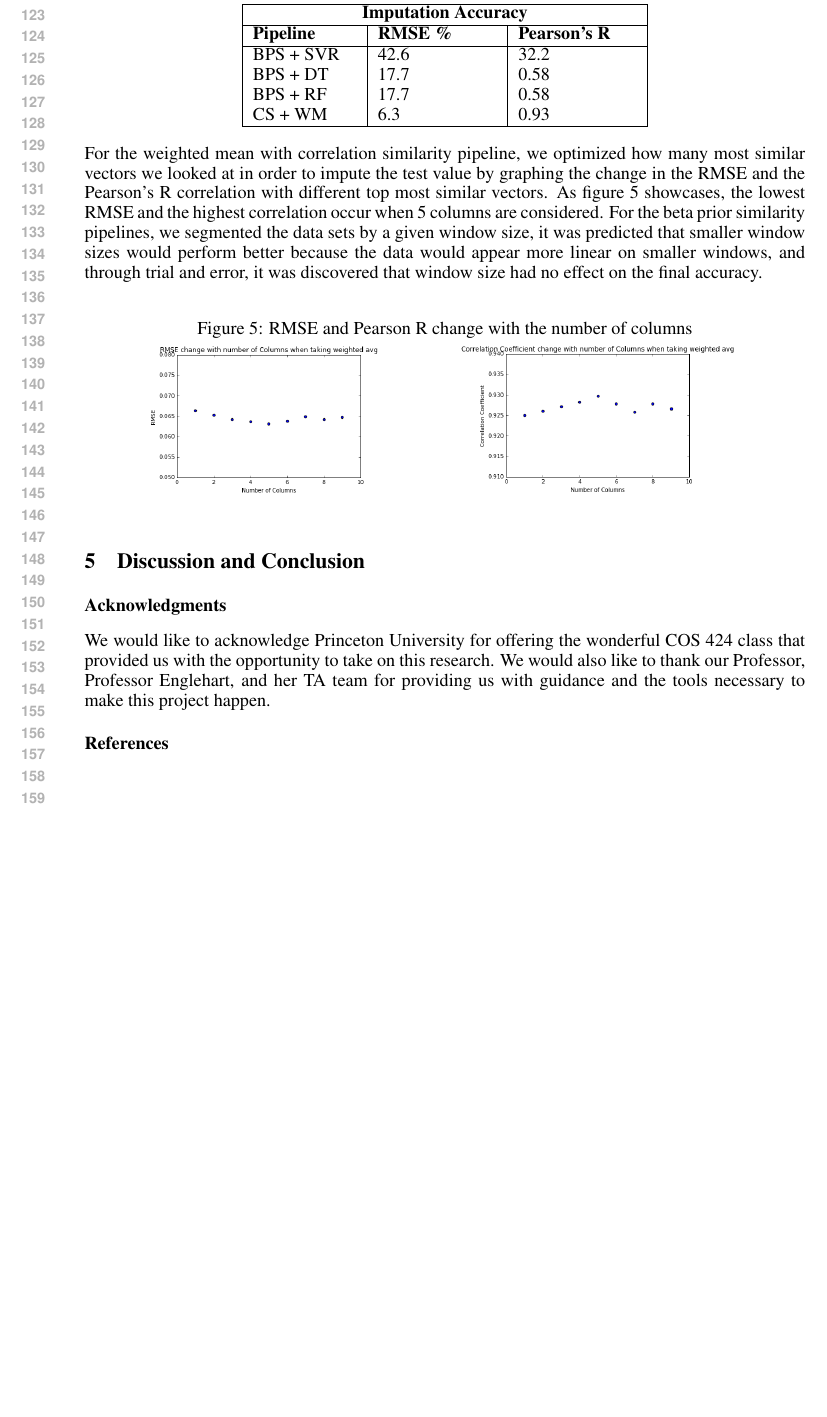
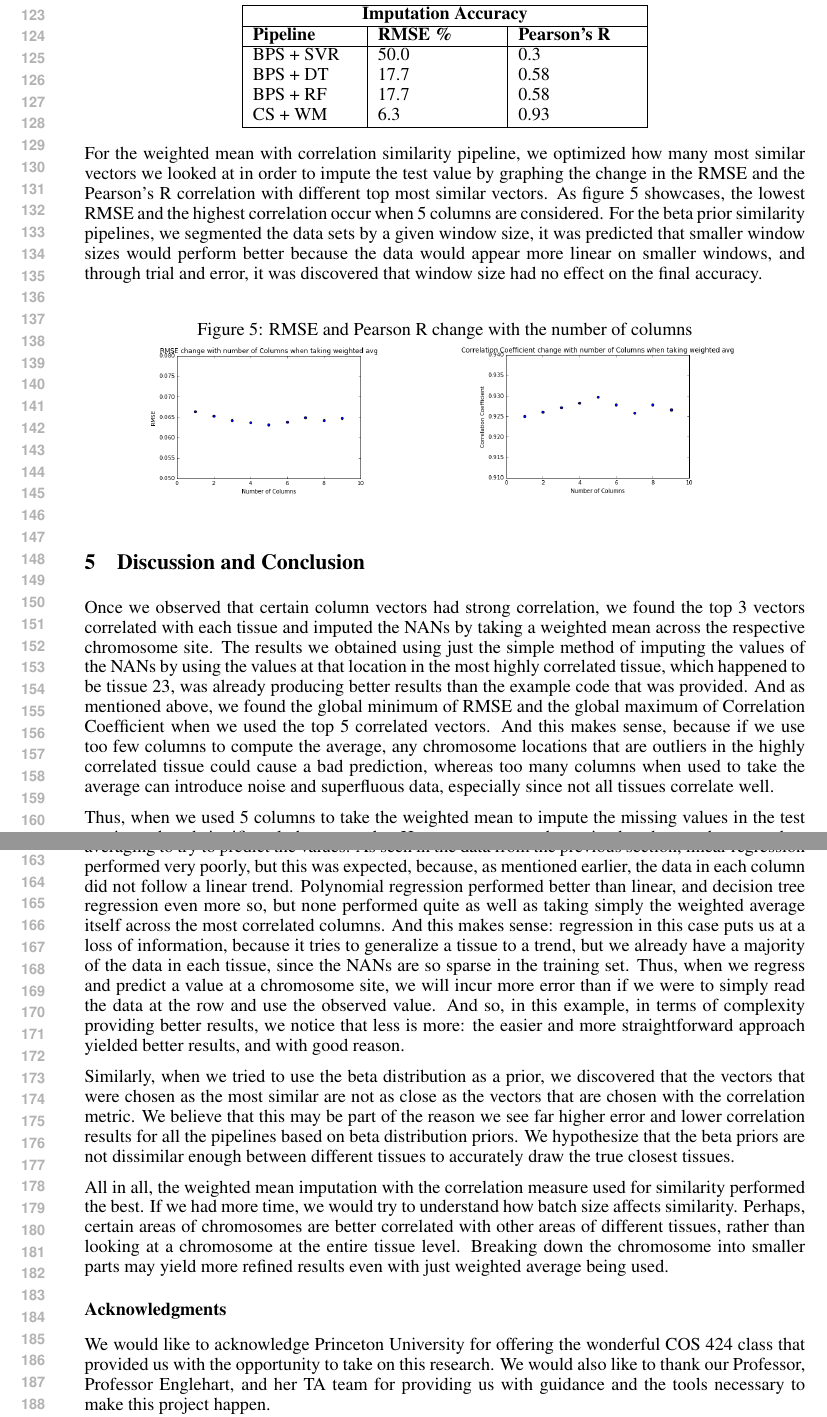
Before and after one commit to abhiInCalif/methlyation-imputation, a LaTeX paper (final_report.tex): part of page 3 of 3 before the commit and two parts of pages 3 and 4 of 4 after it, the two joined at a grey line, cut so that both start at the same text, the shorter picture padded with empty space. Compiled offline with pdfLaTeX.

Commit message:
updated to have the report contain Aman's text

```diff
--- a/final_report.tex
+++ b/final_report.tex
@@ -110,7 +110,7 @@ We tested the pipelines against chromosome 1, and graded the accuracy of the imp
 		\hline
 		\textbf{Pipeline} & \textbf{RMSE \%} & \textbf{Pearson's R} \\
 		\hline
-		BPS + SVR & 42.6 & 32.2\\
+		BPS + SVR & 50.0 & 0.3 \\
 		BPS + DT & 17.7  & 0.58 \\
 		BPS + RF & 17.7 & 0.58 \\
 		CS + WM & 6.3 & 0.93 \\
@@ -134,6 +134,14 @@ For the weighted mean with correlation similarity pipeline, we optimized how man
 \end{figure}
 
 \section{Discussion and Conclusion}
+Once we observed that certain column vectors had strong correlation, we found the top 3 vectors correlated with each tissue and imputed the NANs by taking a weighted mean across the respective chromosome site. The results we obtained using just the simple method of imputing the values of the NANs by using the values at that location in the most highly correlated tissue, which happened to be tissue 23, was already producing better results than the example code that was provided. And as mentioned above, we found the global minimum of RMSE and the global maximum of Correlation Coefficient when we used the top 5 correlated vectors. And this makes sense, because if we use too few columns to compute the average, any chromosome locations that are outliers in the highly correlated tissue could cause a bad prediction, whereas too many columns when used to take the average can introduce noise and superfluous data, especially since not all tissues correlate well.
+
+
+Thus, when we used 5 columns to take the weighted mean to impute the missing values in the test set, it produced significantly better results. However, we were determined to do even better, and so instead of taking a simple weighted average, we used methods of regression coupled with weighted averaging to try to predict the values. As seen in the data from the previous section, linear regression performed very poorly, but this was expected, because, as mentioned earlier, the data in each column did not follow a linear trend. Polynomial regression performed better than linear, and decision tree regression even more so, but none performed quite as well as taking simply the weighted average itself across the most correlated columns. And this makes sense: regression in this case puts us at a loss of information, because it tries to generalize a tissue to a trend, but we already have a majority of the data in each tissue, since the NANs are so sparse in the training set. Thus, when we regress and predict a value at a chromosome site, we will incur more error than if we were to simply read the data at the row and use the observed value. And so, in this example, in terms of complexity providing better results, we notice that less is more: the easier and more straightforward approach yielded better results, and with good reason.
+
+Similarly, when we tried to use the beta distribution as a prior, we discovered that the vectors that were chosen as the most similar are not as close as the vectors that are chosen with the correlation metric. We believe that this may be part of the reason we see far higher error and lower correlation results for all the pipelines based on beta distribution priors. We hypothesize that the beta priors are not dissimilar enough between different tissues to accurately draw the true closest tissues.
+
+All in all, the weighted mean imputation with the correlation measure used for similarity performed the best. If we had more time, we would try to understand how batch size affects similarity. Perhaps, certain areas of chromosomes are better correlated with other areas of different tissues, rather than looking at a chromosome at the entire tissue level. Breaking down the chromosome into smaller parts may yield more refined results even with just weighted average being used.
 
 \subsubsection*{Acknowledgments}
 We would like to acknowledge Princeton University for offering the wonderful COS 424 class that provided us with the opportunity to take on this research. We would also like to thank our Professor, Professor Englehart, and her TA team for providing us with guidance and the tools necessary to make this project happen.
```
Also changed, not shown: final_report.pdf, final_report.tex (2 more changed lines).
